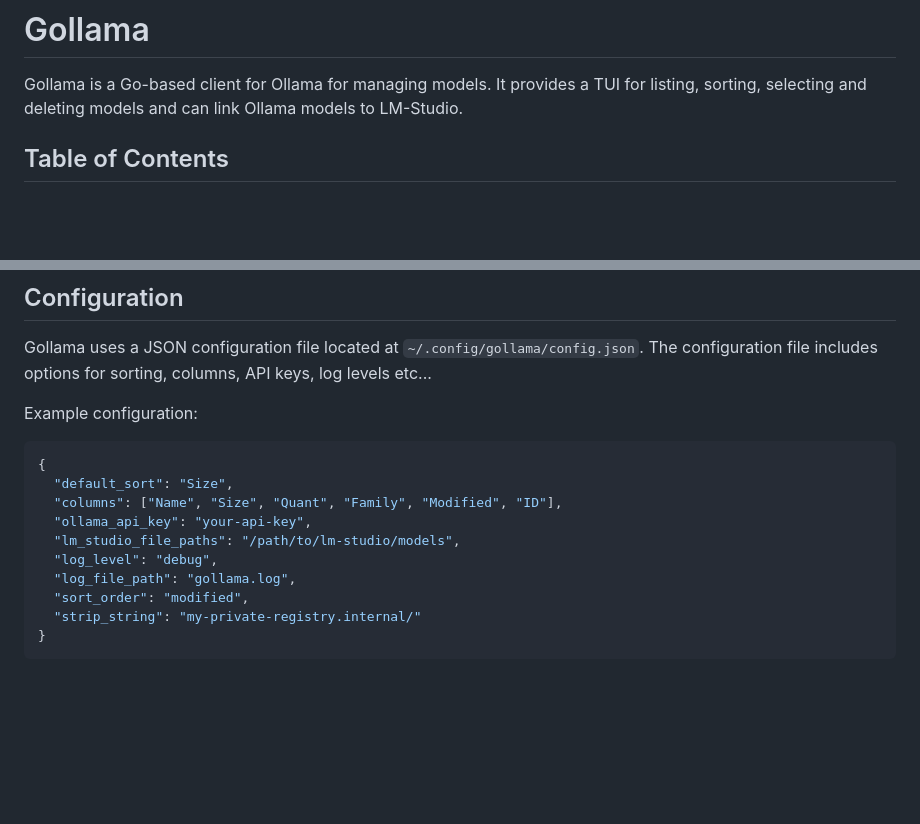
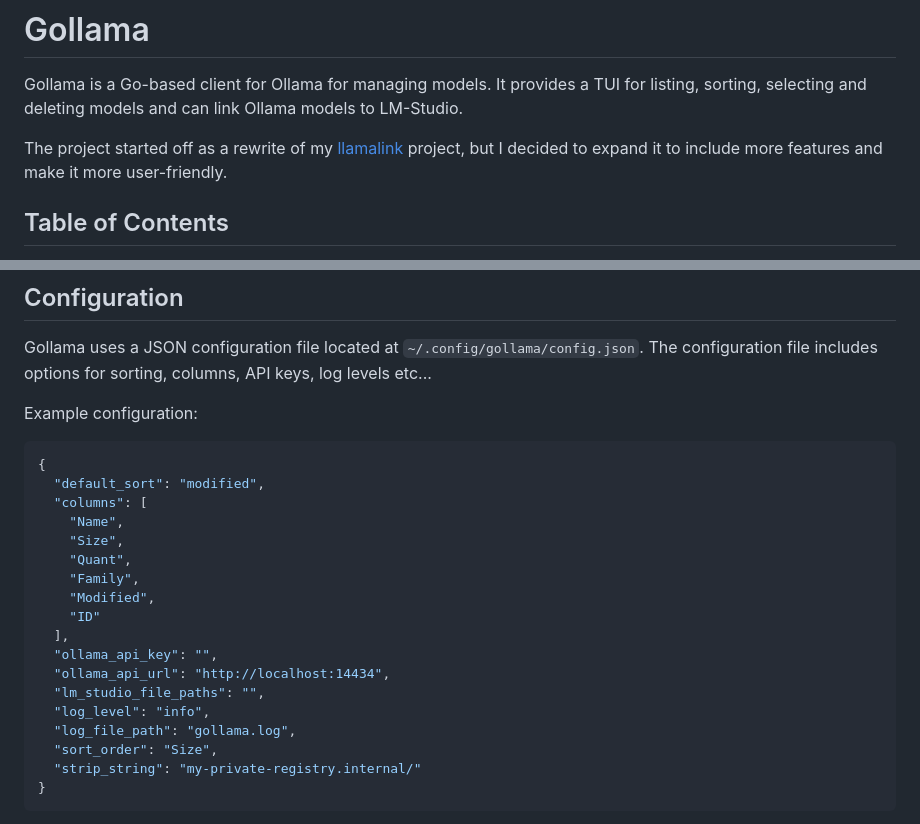
Before and after one commit to sammcj/gollama, a Markdown page: README.md, 2 parts joined by grey strips. Drawn GitHub-style; blank space fills up the shorter version.

````diff
--- a/README.md
+++ b/README.md
@@ -2,6 +2,8 @@
 
 Gollama is a Go-based client for Ollama for managing models.
 It provides a TUI for listing, sorting, selecting and deleting models and can link Ollama models to LM-Studio.
+
+The project started off as a rewrite of my [llamalink](https://smcleod.net/2024/03/llamalink-ollama-to-lm-studio-llm-model-linker/) project, but I decided to expand it to include more features and make it more user-friendly.
 
 ## Table of Contents
 
@@ -88,13 +90,21 @@ Example configuration:
 
 ```json
 {
-  "default_sort": "Size",
-  "columns": ["Name", "Size", "Quant", "Family", "Modified", "ID"],
-  "ollama_api_key": "your-api-key",
-  "lm_studio_file_paths": "/path/to/lm-studio/models",
-  "log_level": "debug",
+  "default_sort": "modified",
+  "columns": [
+    "Name",
+    "Size",
+    "Quant",
+    "Family",
+    "Modified",
+    "ID"
+  ],
+  "ollama_api_key": "",
+  "ollama_api_url": "http://localhost:14434",
+  "lm_studio_file_paths": "",
+  "log_level": "info",
   "log_file_path": "gollama.log",
-  "sort_order": "modified",
+  "sort_order": "Size",
   "strip_string": "my-private-registry.internal/"
 }
 ```
````
